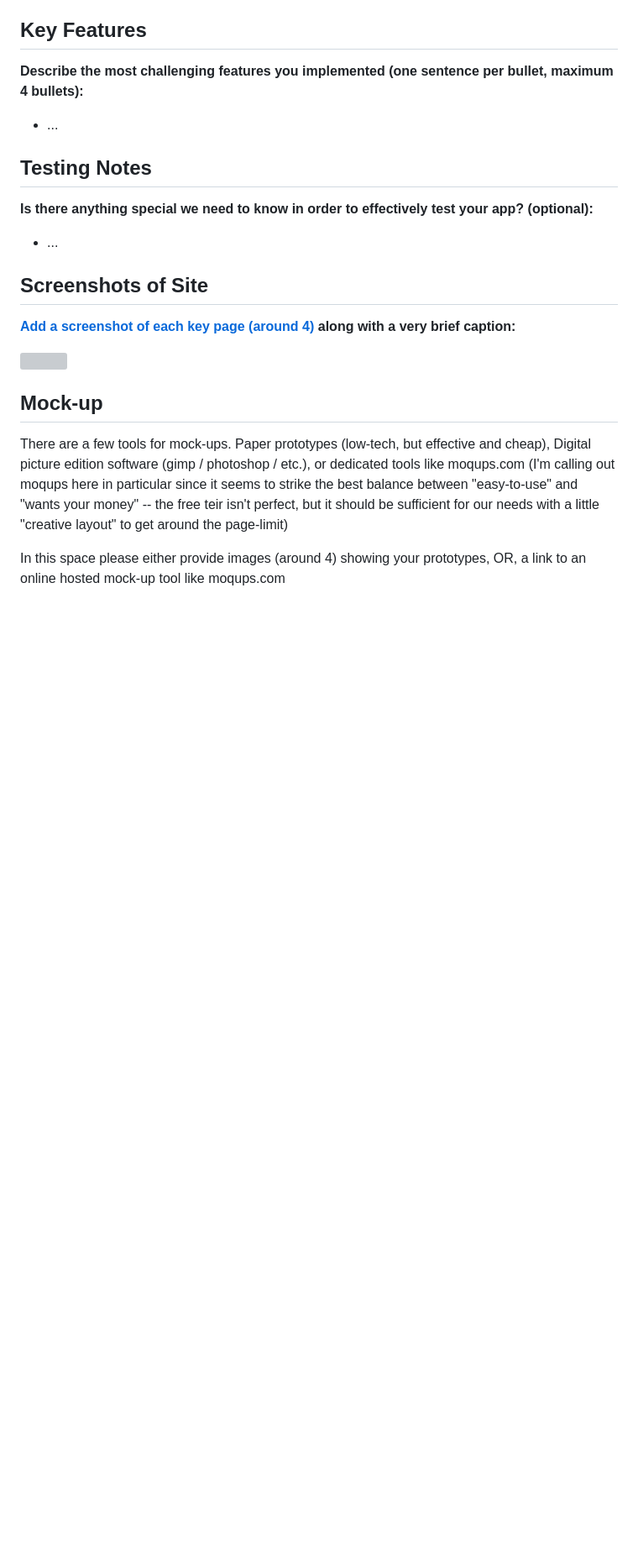
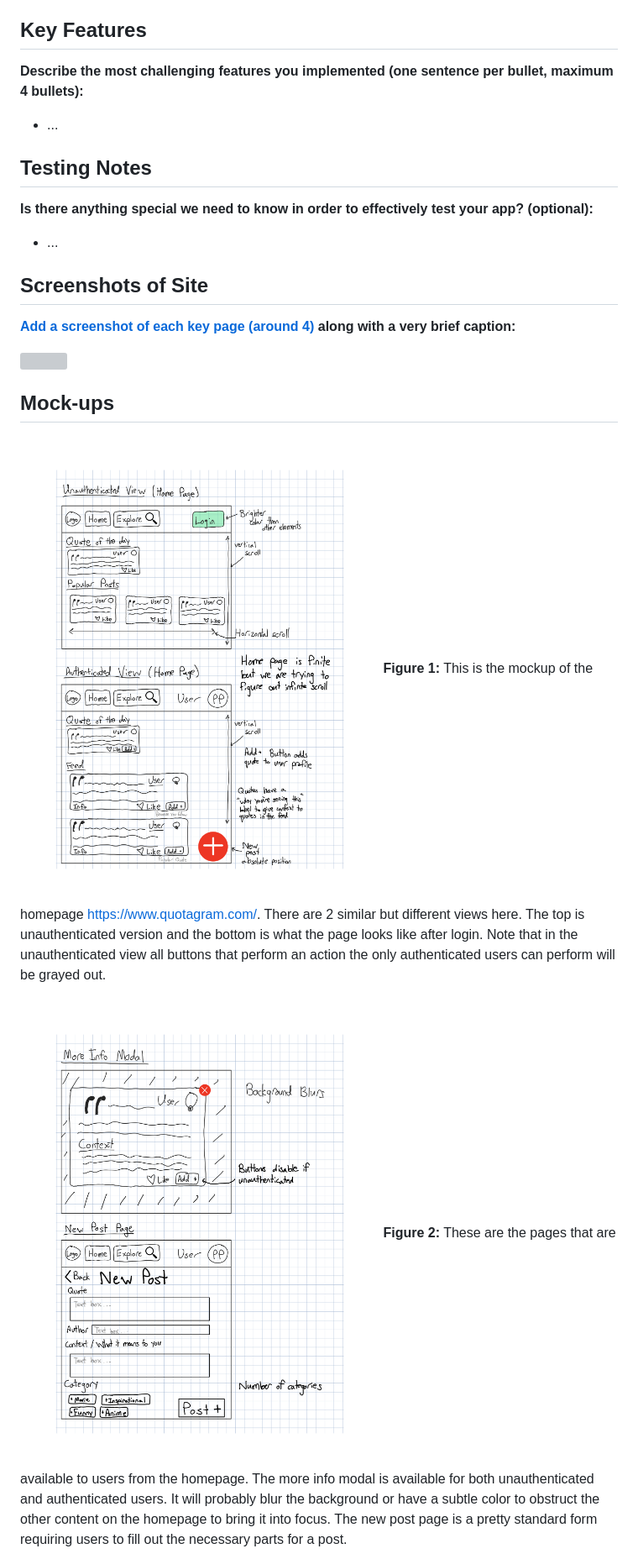
Before and after one commit to kurokiasahi222/Quotogram, a Markdown page: README.md, the part around the change printed below. Shown: that part at 84% size. GitHub-like rendering; pictures changed too: images/photos/Page1.png (added), images/photos/Page2.png (added); blank space fills up the shorter version; grey boxes are pictures that could not be loaded.

Commit message:
Added low-fidelity mock ups to README.md

```diff
--- a/README.md
+++ b/README.md
@@ -39,9 +39,11 @@ along with a very brief caption:**
 ![](https://media.giphy.com/media/o0vwzuFwCGAFO/giphy.gif)
 
 
-## Mock-up
+## Mock-ups
 
-There are a few tools for mock-ups. Paper prototypes (low-tech, but effective and cheap), Digital picture edition software (gimp / photoshop / etc.), or dedicated tools like moqups.com (I'm calling out moqups here in particular since it seems to strike the best balance between "easy-to-use" and "wants your money" -- the free teir isn't perfect, but it should be sufficient for our needs with a little "creative layout" to get around the page-limit)
+![Paper mockups of the homepage](/images/photos/Page1.png)
+**Figure 1:** This is the mockup of the homepage https://www.quotagram.com/. There are 2 similar but different views here. The top is unauthenticated version and the bottom is what the page looks like after login. Note that in the unauthenticated view all buttons that perform an action the only authenticated users can perform will be grayed out.
 
-In this space please either provide images (around 4) showing your prototypes, OR, a link to an online hosted mock-up tool like moqups.com
+![Homepage links](/images/photos/Page2.png)
+**Figure 2:** These are the pages that are available to users from the homepage. The more info modal is available for both unauthenticated and authenticated users. It will probably blur the background or have a subtle color to obstruct the other content on the homepage to bring it into focus. The new post page is a pretty standard form requiring users to fill out the necessary parts for a post.
 
```
Also changed, not shown: other parts of README.md (+4 -2 lines), images/photos/Page3.png (added), images/photos/Page4.png (added).
